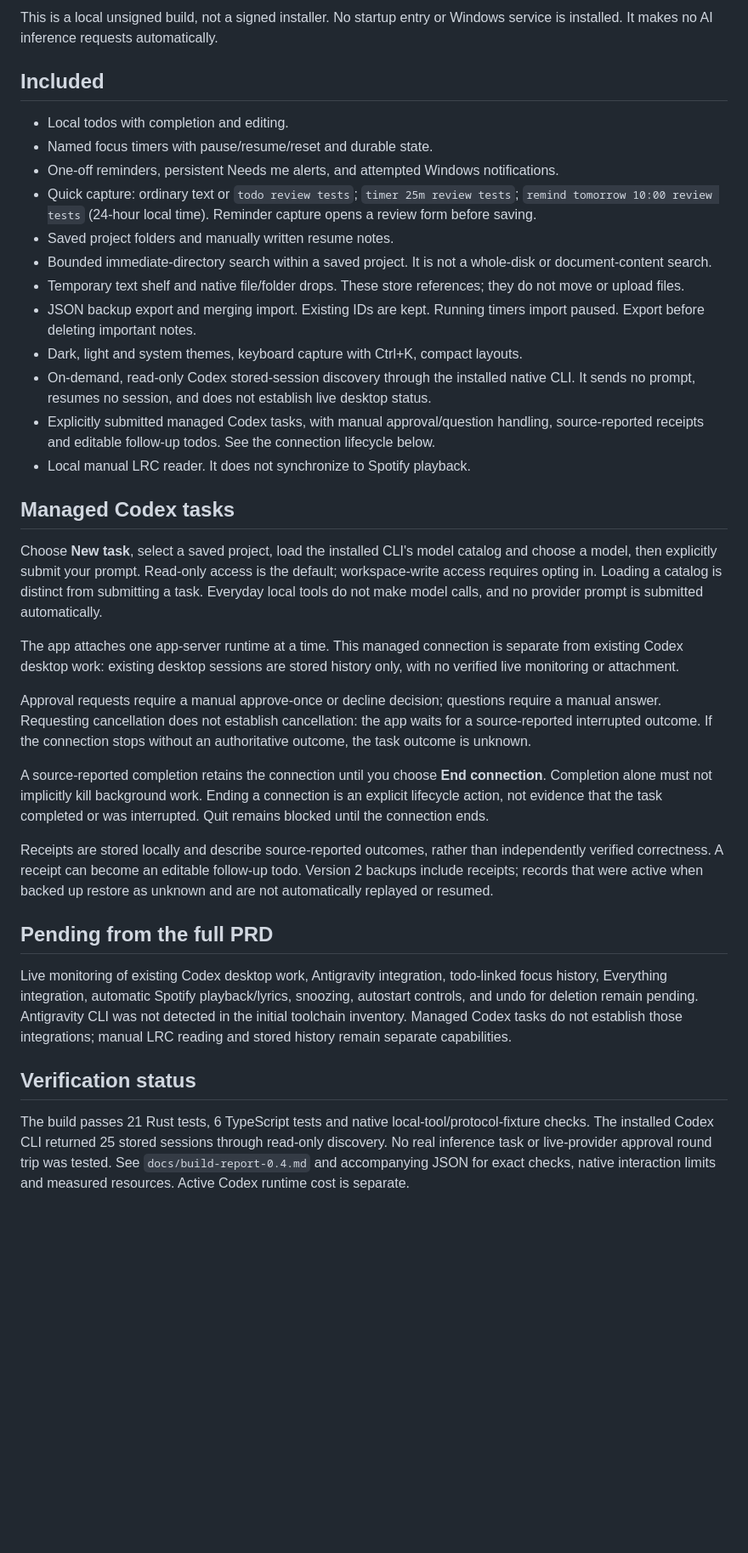
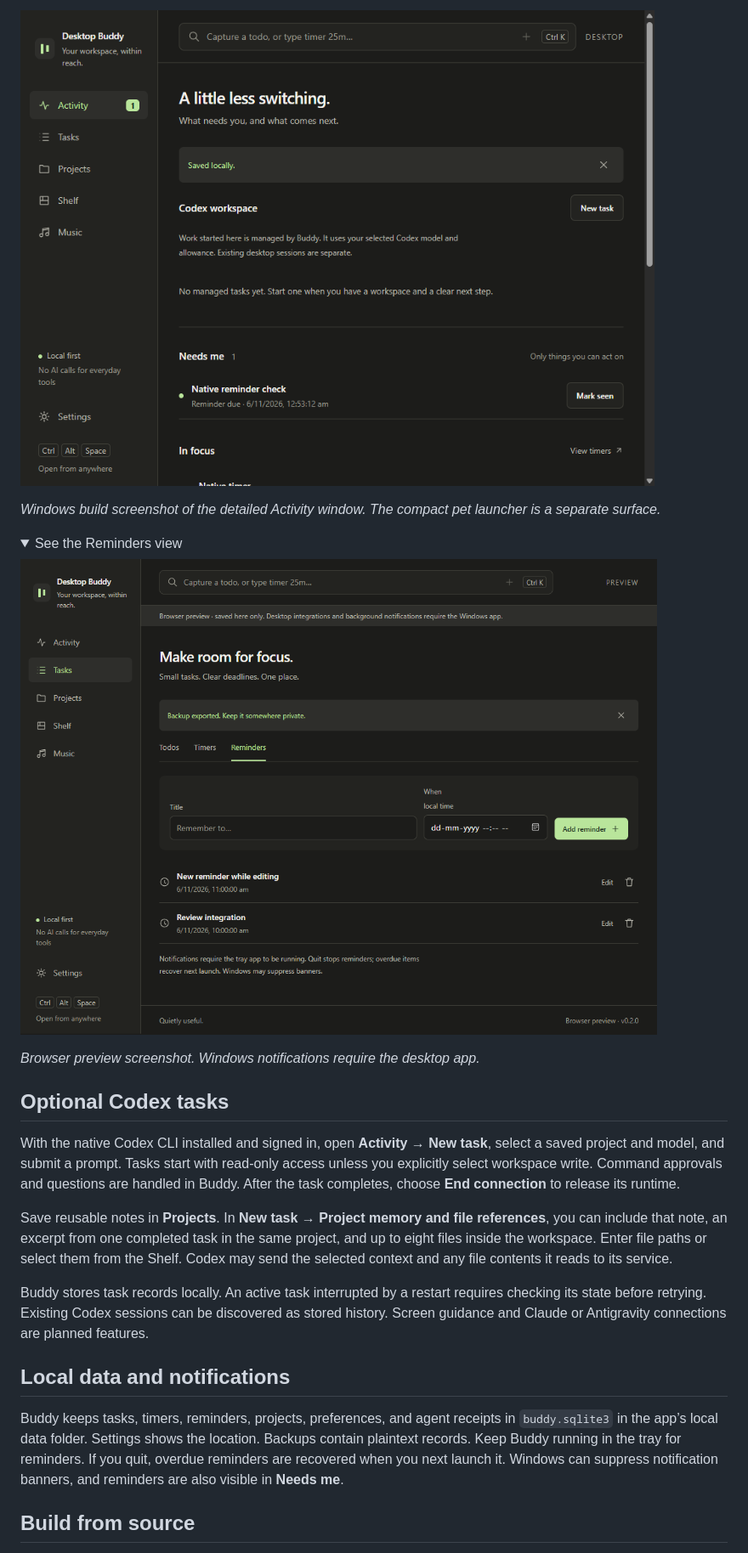
Before and after one commit to blakc-coffee/desktop-buddy, a Markdown page: README.md, the part around one of its changes. Shown at 85% size. GitHub-like rendering; pictures changed too: docs/screenshots/activity.png (added), docs/screenshots/reminders-preview.png (added); folded sections open; blank space fills up the shorter version.

Commit message:
Refine the pet roster and package launcher and Codex improvements

```diff
--- a/README.md
+++ b/README.md
@@ -35,38 +45,28 @@ Detailed tools require Windows WebView2. Closing that window releases its WebVie
 
-This is a local unsigned build, not a signed installer. No startup entry or Windows service is installed. It makes no AI inference requests automatically.
+![Desktop Buddy Activity screen with the Codex workspace and Needs me reminders](docs/screenshots/activity.png)
 
-## Included
+*Windows build screenshot of the detailed Activity window. The compact pet launcher is a separate surface.*
 
-- Local todos with completion and editing.
-- Named focus timers with pause/resume/reset and durable state.
-- One-off reminders, persistent Needs me alerts, and attempted Windows notifications.
-- Quick capture: ordinary text or `todo review tests`; `timer 25m review tests`; `remind tomorrow 10:00 review tests` (24-hour local time). Reminder capture opens a review form before saving.
-- Saved project folders and manually written resume notes.
-- Bounded immediate-directory search within a saved project. It is not a whole-disk or document-content search.
-- Temporary text shelf and native file/folder drops. These store references; they do not move or upload files.
-- JSON backup export and merging import. Existing IDs are kept. Running timers import paused. Export before deleting important notes.
-- Dark, light and system themes, keyboard capture with Ctrl+K, compact layouts.
-- On-demand, read-only Codex stored-session discovery through the installed native CLI. It sends no prompt, resumes no session, and does not establish live desktop status.
-- Explicitly submitted managed Codex tasks, with manual approval/question handling, source-reported receipts and editable follow-up todos. See the connection lifecycle below.
-- Local manual LRC reader. It does not synchronize to Spotify playback.
+<details>
+<summary>See the Reminders view</summary>
 
-## Managed Codex tasks
+![Desktop Buddy Reminders tab showing the reminder form and saved reminders](docs/screenshots/reminders-preview.png)
 
-Choose **New task**, select a saved project, load the installed CLI's model catalog and choose a model, then explicitly submit your prompt. Read-only access is the default; workspace-write access requires opting in. Loading a catalog is distinct from submitting a task. Everyday local tools do not make model calls, and no provider prompt is submitted automatically.
+*Browser preview screenshot. Windows notifications require the desktop app.*
 
-The app attaches one app-server runtime at a time. This managed connection is separate from existing Codex desktop work: existing desktop sessions are stored history only, with no verified live monitoring or attachment.
+</details>
 
-Approval requests require a manual approve-once or decline decision; questions require a manual answer. Requesting cancellation does not establish cancellation: the app waits for a source-reported interrupted outcome. If the connection stops without an authoritative outcome, the task outcome is unknown.
+## Optional Codex tasks
 
-A source-reported completion retains the connection until you choose **End connection**. Completion alone must not implicitly kill background work. Ending a connection is an explicit lifecycle action, not evidence that the task completed or was interrupted. Quit remains blocked until the connection ends.
+With the native Codex CLI installed and signed in, open **Activity → New task**, select a saved project and model, and submit a prompt. Tasks start with read-only access unless you explicitly select workspace write. Command approvals and questions are handled in Buddy. After the task completes, choose **End connection** to release its runtime.
 
-Receipts are stored locally and describe source-reported outcomes, rather than independently verified correctness. A receipt can become an editable follow-up todo. Version 2 backups include receipts; records that were active when backed up restore as unknown and are not automatically replayed or resumed.
+Save reusable notes in **Projects**. In **New task → Project memory and file references**, you can include that note, an excerpt from one completed task in the same project, and up to eight files inside the workspace. Enter file paths or select them from the Shelf. Codex may send the selected context and any file contents it reads to its service.
 
-## Pending from the full PRD
+Buddy stores task records locally. An active task interrupted by a restart requires checking its state before retrying. Existing Codex sessions can be discovered as stored history. Screen guidance and Claude or Antigravity connections are planned features.
 
-Live monitoring of existing Codex desktop work, Antigravity integration, todo-linked focus history, Everything integration, automatic Spotify playback/lyrics, snoozing, autostart controls, and undo for deletion remain pending. Antigravity CLI was not detected in the initial toolchain inventory. Managed Codex tasks do not establish those integrations; manual LRC reading and stored history remain separate capabilities.
+## Local data and notifications
 
-## Verification status
+Buddy keeps tasks, timers, reminders, projects, preferences, and agent receipts in `buddy.sqlite3` in the app’s local data folder. Settings shows the location. Backups contain plaintext records. Keep Buddy running in the tray for reminders. If you quit, overdue reminders are recovered when you next launch it. Windows can suppress notification banners, and reminders are also visible in **Needs me**.
 
-The build passes 21 Rust tests, 6 TypeScript tests and native local-tool/protocol-fixture checks. The installed Codex CLI returned 25 stored sessions through read-only discovery. No real inference task or live-provider approval round trip was tested. See `docs/build-report-0.4.md` and accompanying JSON for exact checks, native interaction limits and measured resources. Active Codex runtime cost is separate.
+## Build from source
 
```
Also changed, not shown: other parts of README.md (+39 -43 lines), docs/screenshots/pet-lineup.png (added), 11 other files.
